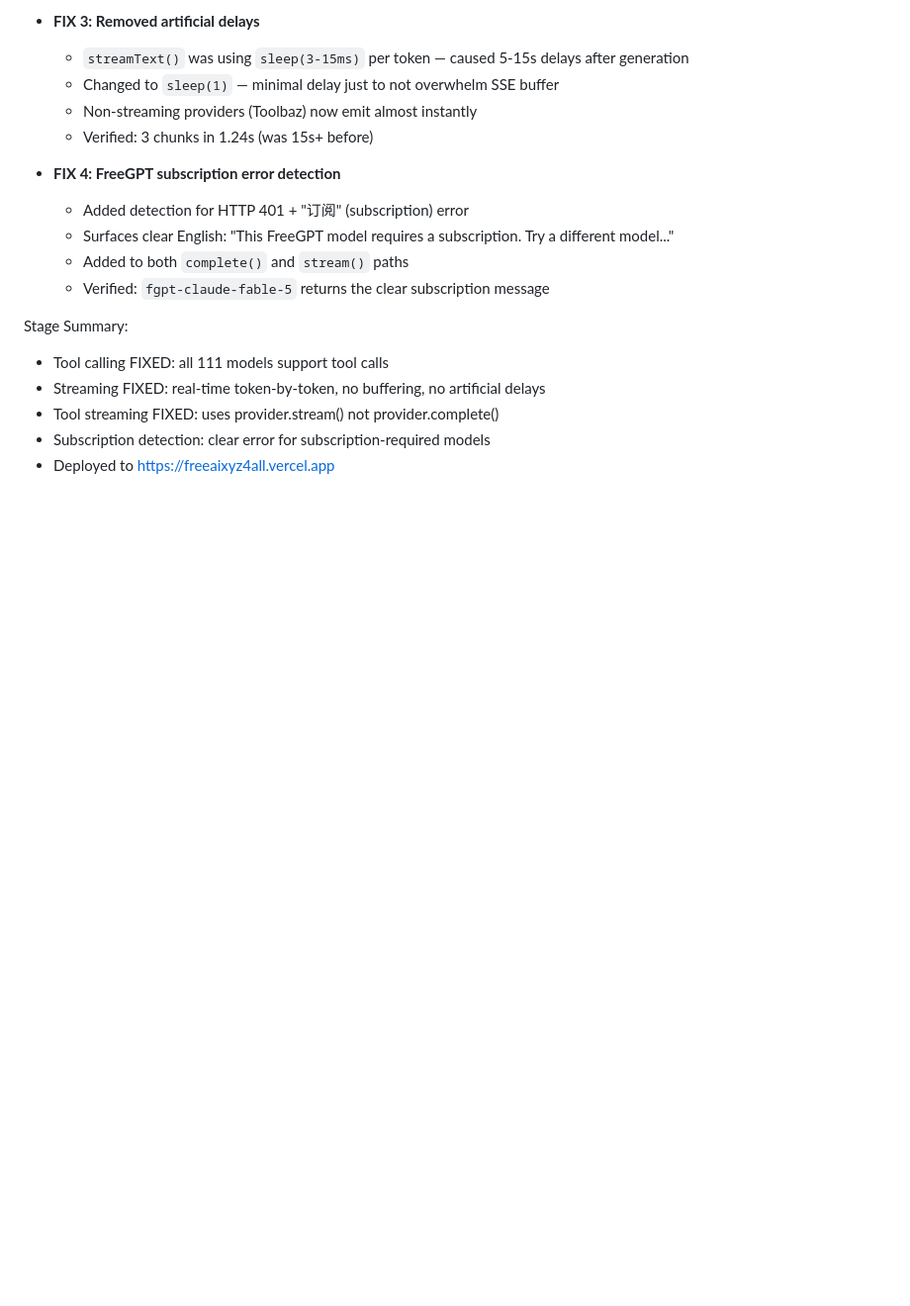
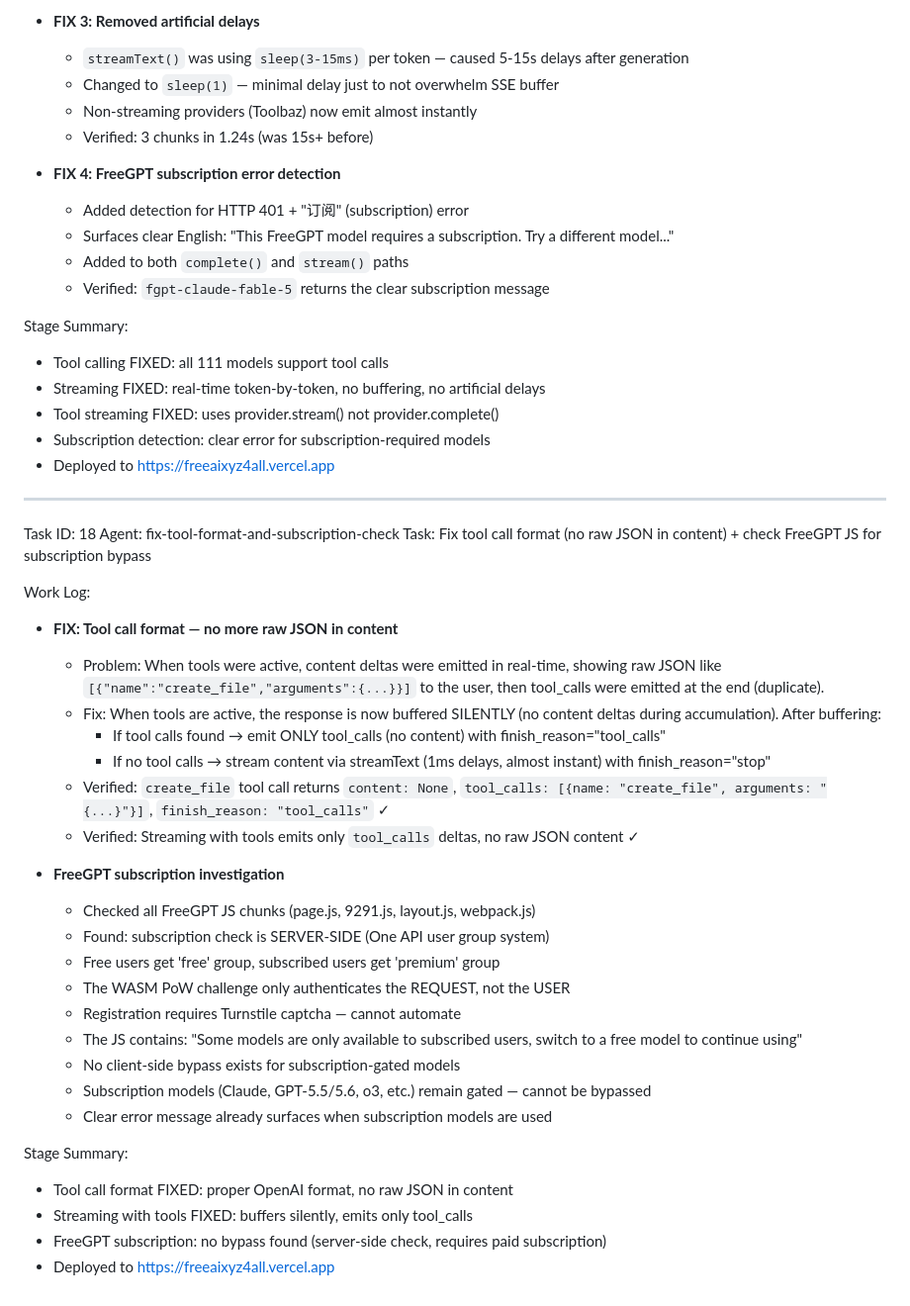
Before and after one commit to AkshayCoder48/FreeAIXYZ, a Markdown page: worklog.md, the part around the change. Shown at 99% size. GitHub-like rendering; blank space fills up the shorter version.

Commit message:
0e817e05-0ea8-4136-bf91-3e41f53b2da6

```diff
--- a/worklog.md
+++ b/worklog.md
@@ -1837,3 +1837,34 @@ Stage Summary:
 - Tool streaming FIXED: uses provider.stream() not provider.complete()
 - Subscription detection: clear error for subscription-required models
 - Deployed to https://freeaixyz4all.vercel.app
+
+---
+Task ID: 18
+Agent: fix-tool-format-and-subscription-check
+Task: Fix tool call format (no raw JSON in content) + check FreeGPT JS for subscription bypass
+
+Work Log:
+- **FIX: Tool call format — no more raw JSON in content**
+  - Problem: When tools were active, content deltas were emitted in real-time, showing raw JSON like `[{"name":"create_file","arguments":{...}}]` to the user, then tool_calls were emitted at the end (duplicate).
+  - Fix: When tools are active, the response is now buffered SILENTLY (no content deltas during accumulation). After buffering:
+    - If tool calls found → emit ONLY tool_calls (no content) with finish_reason="tool_calls"
+    - If no tool calls → stream content via streamText (1ms delays, almost instant) with finish_reason="stop"
+  - Verified: `create_file` tool call returns `content: None`, `tool_calls: [{name: "create_file", arguments: "{...}"}]`, `finish_reason: "tool_calls"` ✓
+  - Verified: Streaming with tools emits only `tool_calls` deltas, no raw JSON content ✓
+
+- **FreeGPT subscription investigation**
+  - Checked all FreeGPT JS chunks (page.js, 9291.js, layout.js, webpack.js)
+  - Found: subscription check is SERVER-SIDE (One API user group system)
+  - Free users get 'free' group, subscribed users get 'premium' group
+  - The WASM PoW challenge only authenticates the REQUEST, not the USER
+  - Registration requires Turnstile captcha — cannot automate
+  - The JS contains: "Some models are only available to subscribed users, switch to a free model to continue using"
+  - No client-side bypass exists for subscription-gated models
+  - Subscription models (Claude, GPT-5.5/5.6, o3, etc.) remain gated — cannot be bypassed
+  - Clear error message already surfaces when subscription models are used
+
+Stage Summary:
+- Tool call format FIXED: proper OpenAI format, no raw JSON in content
+- Streaming with tools FIXED: buffers silently, emits only tool_calls
+- FreeGPT subscription: no bypass found (server-side check, requires paid subscription)
+- Deployed to https://freeaixyz4all.vercel.app
```
